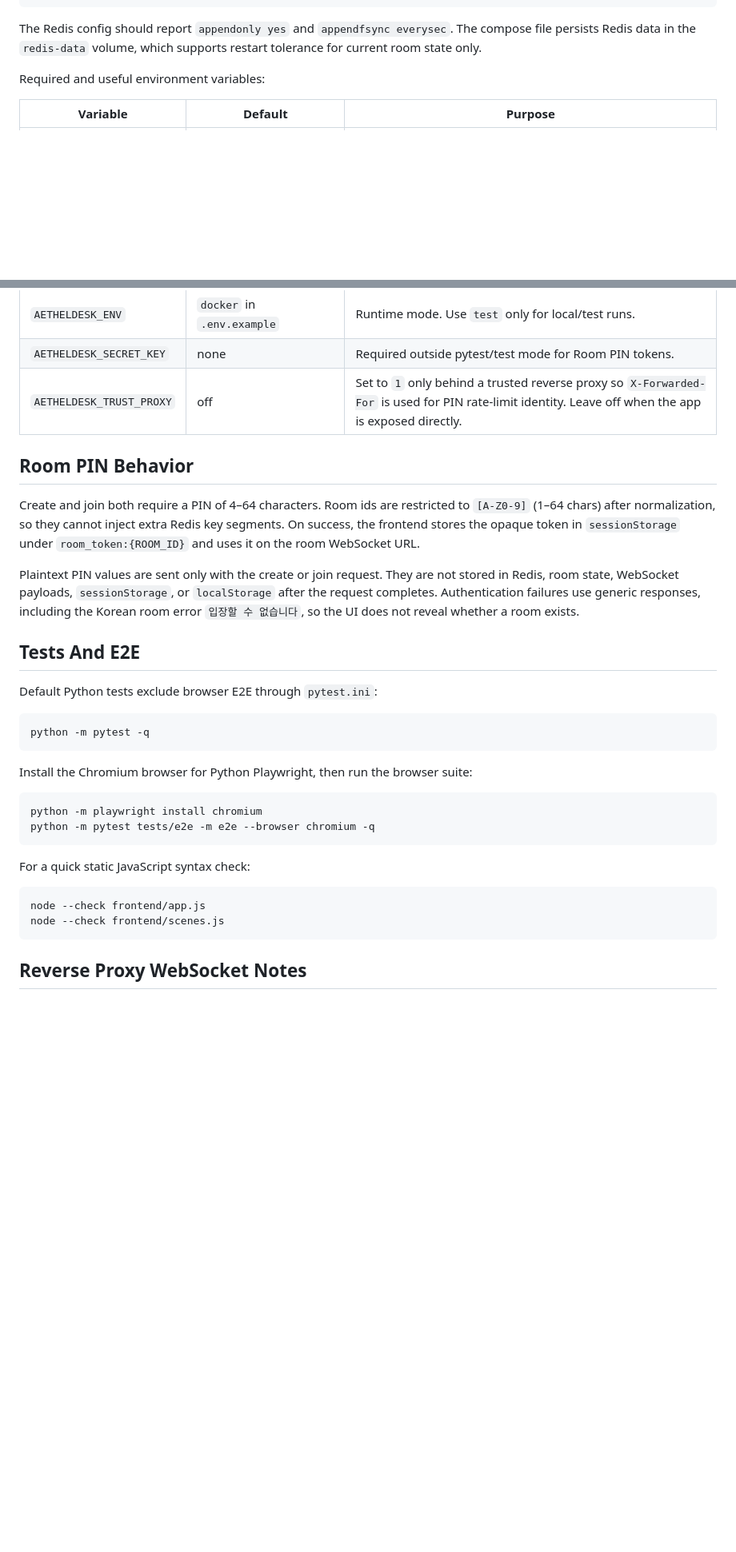
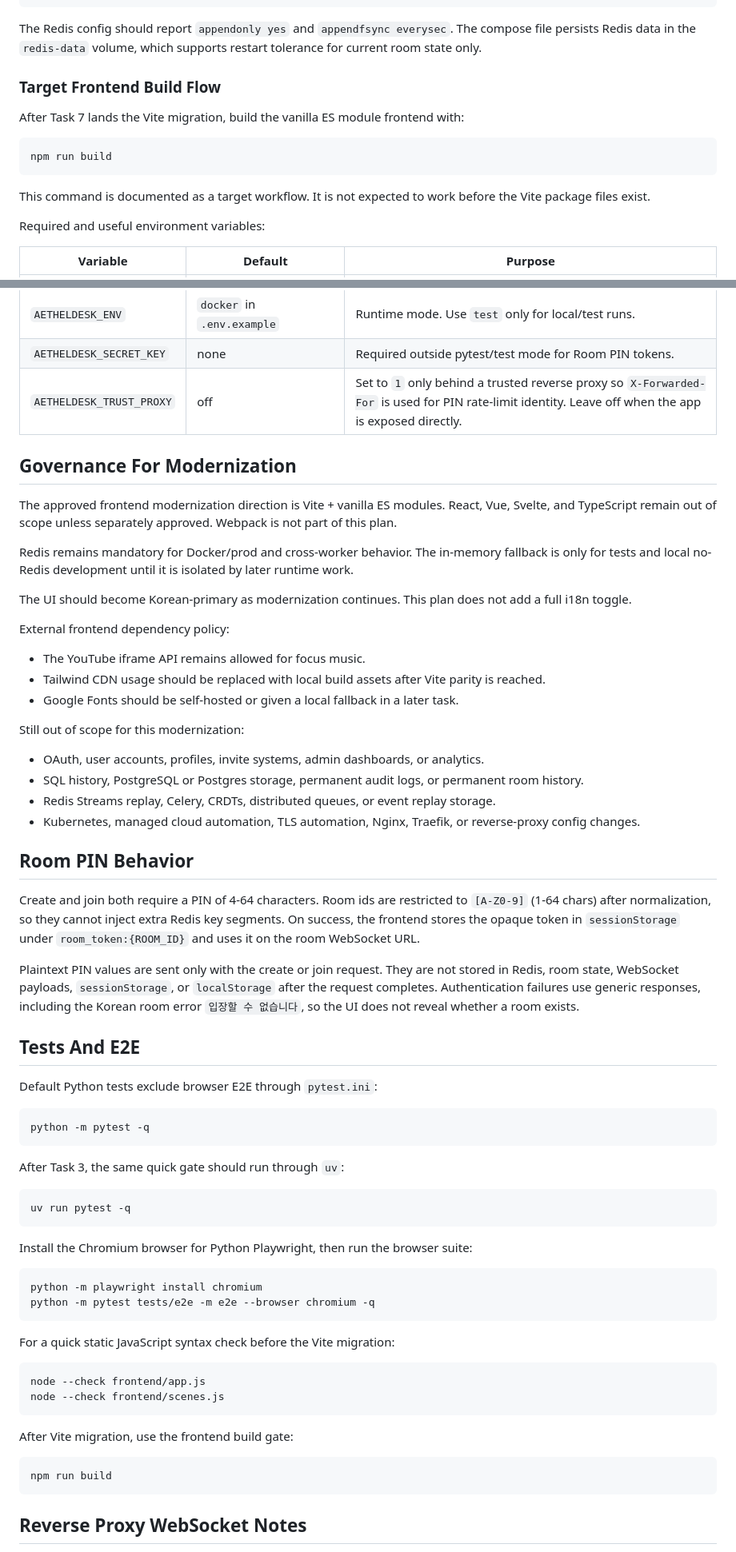
Before and after one commit to lotgood/aetheldesk, a Markdown page: README.md, 2 parts joined by grey strips. Shown at 80% size. Drawn GitHub-style; blank space fills up the shorter version.

````diff
--- a/README.md
+++ b/README.md
@@ -78,6 +106,16 @@ docker compose exec redis redis-cli CONFIG GET appendonly appendfsync
 ```
 
 The Redis config should report `appendonly yes` and `appendfsync everysec`. The compose file persists Redis data in the `redis-data` volume, which supports restart tolerance for current room state only.
+
+### Target Frontend Build Flow
+
+After Task 7 lands the Vite migration, build the vanilla ES module frontend with:
+
+```bash
+npm run build
+```
+
+This command is documented as a target workflow. It is not expected to work before the Vite package files exist.
 
 Required and useful environment variables:
 
@@ -91,9 +129,30 @@ Required and useful environment variables:
 | `AETHELDESK_SECRET_KEY` | none | Required outside pytest/test mode for Room PIN tokens. |
 | `AETHELDESK_TRUST_PROXY` | off | Set to `1` only behind a trusted reverse proxy so `X-Forwarded-For` is used for PIN rate-limit identity. Leave off when the app is exposed directly. |
 
+## Governance For Modernization
+
+The approved frontend modernization direction is Vite + vanilla ES modules. React, Vue, Svelte, and TypeScript remain out of scope unless separately approved. Webpack is not part of this plan.
+
+Redis remains mandatory for Docker/prod and cross-worker behavior. The in-memory fallback is only for tests and local no-Redis development until it is isolated by later runtime work.
+
+The UI should become Korean-primary as modernization continues. This plan does not add a full i18n toggle.
+
+External frontend dependency policy:
+
+* The YouTube iframe API remains allowed for focus music.
+* Tailwind CDN usage should be replaced with local build assets after Vite parity is reached.
+* Google Fonts should be self-hosted or given a local fallback in a later task.
+
+Still out of scope for this modernization:
+
+* OAuth, user accounts, profiles, invite systems, admin dashboards, or analytics.
+* SQL history, PostgreSQL or Postgres storage, permanent audit logs, or permanent room history.
+* Redis Streams replay, Celery, CRDTs, distributed queues, or event replay storage.
+* Kubernetes, managed cloud automation, TLS automation, Nginx, Traefik, or reverse-proxy config changes.
+
 ## Room PIN Behavior
 
-Create and join both require a PIN of 4–64 characters. Room ids are restricted to `[A-Z0-9]` (1–64 chars) after normalization, so they cannot inject extra Redis key segments. On success, the frontend stores the opaque token in `sessionStorage` under `room_token:{ROOM_ID}` and uses it on the room WebSocket URL.
+Create and join both require a PIN of 4-64 characters. Room ids are restricted to `[A-Z0-9]` (1-64 chars) after normalization, so they cannot inject extra Redis key segments. On success, the frontend stores the opaque token in `sessionStorage` under `room_token:{ROOM_ID}` and uses it on the room WebSocket URL.
 
 Plaintext PIN values are sent only with the create or join request. They are not stored in Redis, room state, WebSocket payloads, `sessionStorage`, or `localStorage` after the request completes. Authentication failures use generic responses, including the Korean room error `입장할 수 없습니다`, so the UI does not reveal whether a room exists.
 
@@ -105,6 +164,12 @@ Default Python tests exclude browser E2E through `pytest.ini`:
 python -m pytest -q
 ```
 
+After Task 3, the same quick gate should run through `uv`:
+
+```bash
+uv run pytest -q
+```
+
 Install the Chromium browser for Python Playwright, then run the browser suite:
 
 ```bash
@@ -112,11 +177,17 @@ python -m playwright install chromium
 python -m pytest tests/e2e -m e2e --browser chromium -q
 ```
 
-For a quick static JavaScript syntax check:
+For a quick static JavaScript syntax check before the Vite migration:
 
 ```bash
 node --check frontend/app.js
 node --check frontend/scenes.js
+```
+
+After Vite migration, use the frontend build gate:
+
+```bash
+npm run build
 ```
 
 ## Reverse Proxy WebSocket Notes
````
Also changed, not shown: other parts of README.md (+55 -26 lines), docs/architecture/contracts.md (+15 -1 lines).
